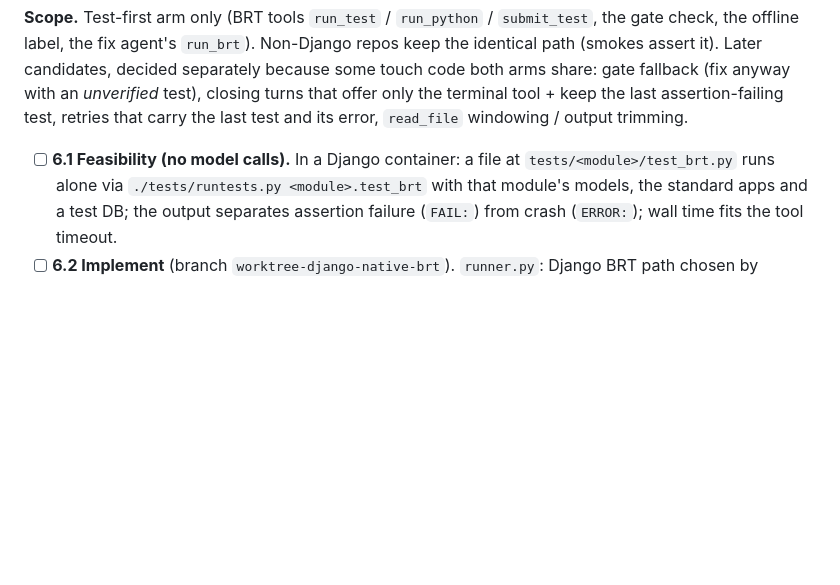
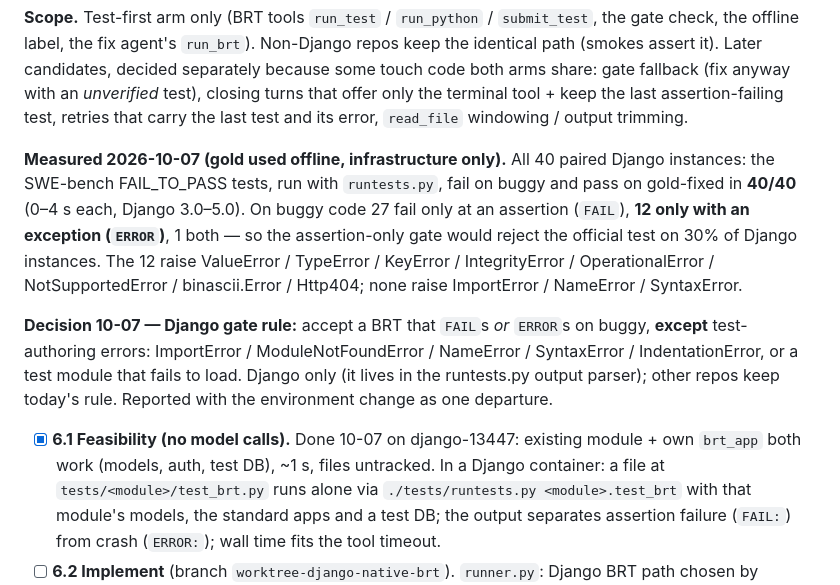
Before and after one commit to Fernando12filho/tdbf, a Markdown page: PLAN.md, the part around the change. Rendered like a GitHub page; blank space fills up the shorter version.

Commit message:
plan: phase 6 — F2P measurement (12/40 ERROR-only) and Django gate rule

```diff
--- a/PLAN.md
+++ b/PLAN.md
@@ -239,7 +239,23 @@ test), closing turns that offer only the terminal tool + keep the last
 assertion-failing test, retries that carry the last test and its error, `read_file`
 windowing / output trimming.
 
-- [ ] **6.1 Feasibility (no model calls).** In a Django container: a file at
+**Measured 2026-10-07 (gold used offline, infrastructure only).** All 40 paired
+Django instances: the SWE-bench FAIL_TO_PASS tests, run with `runtests.py`, fail on
+buggy and pass on gold-fixed in **40/40** (0–4 s each, Django 3.0–5.0). On buggy
+code 27 fail only at an assertion (`FAIL`), **12 only with an exception (`ERROR`)**,
+1 both — so the assertion-only gate would reject the official test on 30% of Django
+instances. The 12 raise ValueError / TypeError / KeyError / IntegrityError /
+OperationalError / NotSupportedError / binascii.Error / Http404; none raise
+ImportError / NameError / SyntaxError.
+
+**Decision 10-07 — Django gate rule:** accept a BRT that `FAIL`s *or* `ERROR`s on
+buggy, **except** test-authoring errors: ImportError / ModuleNotFoundError /
+NameError / SyntaxError / IndentationError, or a test module that fails to load.
+Django only (it lives in the runtests.py output parser); other repos keep today's
+rule. Reported with the environment change as one departure.
+
+- [x] **6.1 Feasibility (no model calls).** Done 10-07 on django-13447: existing
+  module + own `brt_app` both work (models, auth, test DB), ~1 s, files untracked. In a Django container: a file at
   `tests/<module>/test_brt.py` runs alone via `./tests/runtests.py <module>.test_brt`
   with that module's models, the standard apps and a test DB; the output separates
   assertion failure (`FAIL:`) from crash (`ERROR:`); wall time fits the tool timeout.
```
